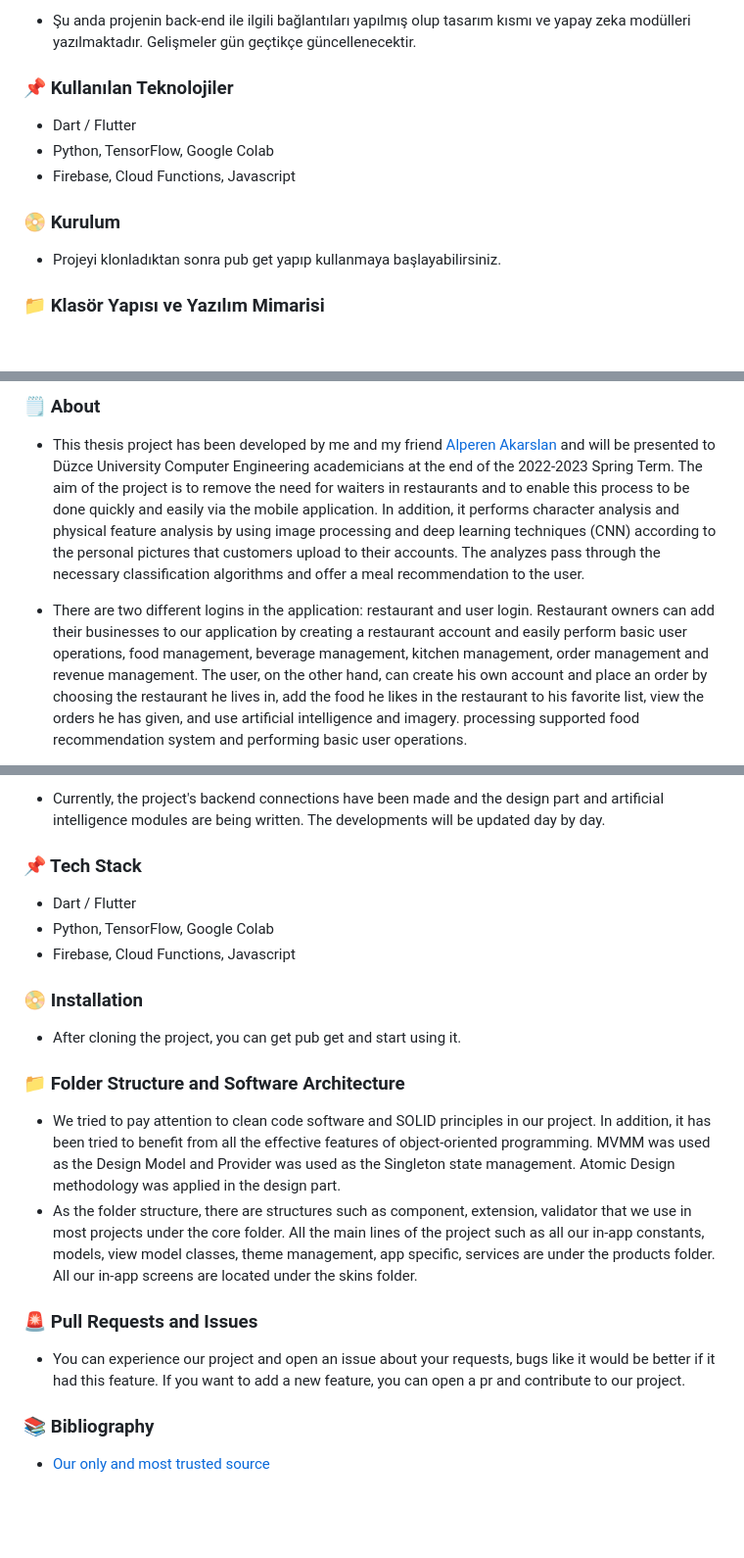
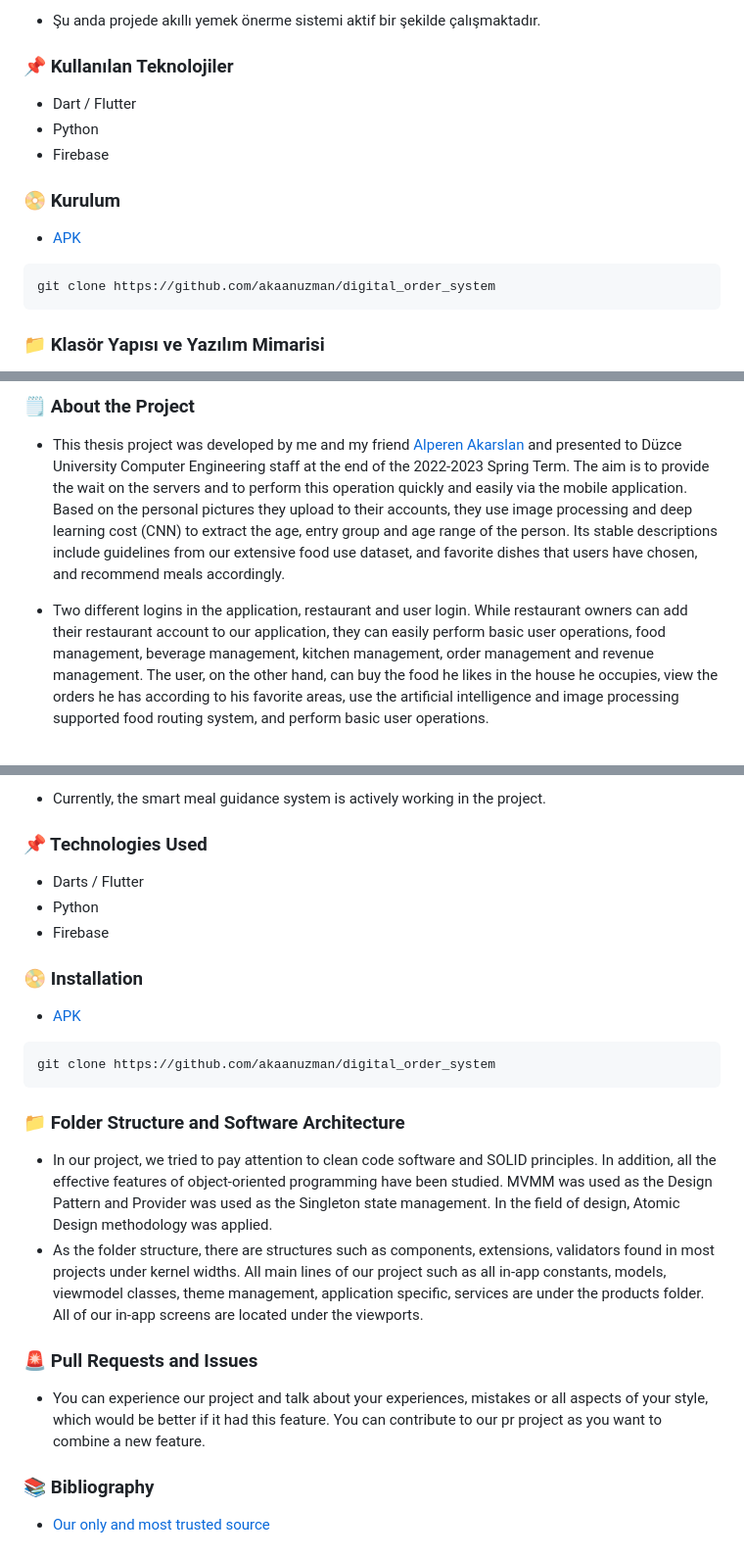
Before and after one commit to akaanuzman/digital_order_system, a Markdown page: README.md, 3 parts joined by grey strips. Shown: that part at 98% size. GitHub-like rendering; blank space fills up the shorter version.

````diff
--- a/README.md
+++ b/README.md
@@ -9,13 +11,16 @@
 
-* Şu anda projenin back-end ile ilgili bağlantıları yapılmış olup tasarım kısmı ve yapay zeka modülleri yazılmaktadır. Gelişmeler gün geçtikçe güncellenecektir.
+* Şu anda projede akıllı yemek önerme sistemi aktif bir şekilde çalışmaktadır.
 
 ### 📌 Kullanılan Teknolojiler
 - Dart / Flutter
-- Python, TensorFlow, Google Colab
-- Firebase, Cloud Functions, Javascript
+- Python
+- Firebase
 
 ### 📀 Kurulum
-* Projeyi klonladıktan sonra pub get yapıp kullanmaya başlayabilirsiniz.
+* [APK](https://github.com/akaanuzman/digital_order_system/blob/master/digital_order_system.apk)
+```bash
+git clone https://github.com/akaanuzman/digital_order_system
+```
 
 ### 📁 Klasör Yapısı ve Yazılım Mimarisi
 * Projemizde temiz kod yazılımına ve SOLID prensiplerine dikkat edilmeye çalışılmıştır. Ayrıca nesneye yöneli programlamanın tüm efektif özellikleri kullanılmaya çalışılmıştır. Design Pattern olarak MVMM, Singleton state management olarak Provider kullanılmıştır. Tasarım kısmında ise Atomic Design metodolijisi uygulanmıştır.
@@ -33,6 +38,6 @@
 
-### 🗒️ About
-* This thesis project has been developed by me and my friend [Alperen Akarslan](https://github.com/alperenakarslan) and will be presented to Düzce University Computer Engineering academicians at the end of the 2022-2023 Spring Term. The aim of the project is to remove the need for waiters in restaurants and to enable this process to be done quickly and easily via the mobile application. In addition, it performs character analysis and physical feature analysis by using image processing and deep learning techniques (CNN) according to the personal pictures that customers upload to their accounts. The analyzes pass through the necessary classification algorithms and offer a meal recommendation to the user.
+### 🗒️ About the Project
+* This thesis project was developed by me and my friend [Alperen Akarslan](https://github.com/alperenakarslan) and presented to Düzce University Computer Engineering staff at the end of the 2022-2023 Spring Term. The aim is to provide the wait on the servers and to perform this operation quickly and easily via the mobile application. Based on the personal pictures they upload to their accounts, they use image processing and deep learning cost (CNN) to extract the age, entry group and age range of the person. Its stable descriptions include guidelines from our extensive food use dataset, and favorite dishes that users have chosen, and recommend meals accordingly.
 
-* There are two different logins in the application: restaurant and user login. Restaurant owners can add their businesses to our application by creating a restaurant account and easily perform basic user operations, food management, beverage management, kitchen management, order management and revenue management. The user, on the other hand, can create his own account and place an order by choosing the restaurant he lives in, add the food he likes in the restaurant to his favorite list, view the orders he has given, and use artificial intelligence and imagery. processing supported food recommendation system and performing basic user operations.
+* Two different logins in the application, restaurant and user login. While restaurant owners can add their restaurant account to our application, they can easily perform basic user operations, food management, beverage management, kitchen management, order management and revenue management. The user, on the other hand, can buy the food he likes in the house he occupies, view the orders he has according to his favorite areas, use the artificial intelligence and image processing supported food routing system, and perform basic user operations.
 
@@ -40,20 +47,23 @@
 
-* Currently, the project's backend connections have been made and the design part and artificial intelligence modules are being written. The developments will be updated day by day.
+* Currently, the smart meal guidance system is actively working in the project.
 
-### 📌 Tech Stack
-- Dart / Flutter
-- Python, TensorFlow, Google Colab
-- Firebase, Cloud Functions, Javascript
+### 📌 Technologies Used
+- Darts / Flutter
+- Python
+- Firebase
 
 ### 📀 Installation
-* After cloning the project, you can get pub get and start using it.
+* [APK](https://github.com/akaanuzman/digital_order_system/blob/master/digital_order_system.apk)
+```bash
+git clone https://github.com/akaanuzman/digital_order_system
+```
 
 ### 📁 Folder Structure and Software Architecture
-* We tried to pay attention to clean code software and SOLID principles in our project. In addition, it has been tried to benefit from all the effective features of object-oriented programming. MVMM was used as the Design Model and Provider was used as the Singleton state management. Atomic Design methodology was applied in the design part.
-* As the folder structure, there are structures such as component, extension, validator that we use in most projects under the core folder. All the main lines of the project such as all our in-app constants, models, view model classes, theme management, app specific, services are under the products folder. All our in-app screens are located under the skins folder.
+* In our project, we tried to pay attention to clean code software and SOLID principles. In addition, all the effective features of object-oriented programming have been studied. MVMM was used as the Design Pattern and Provider was used as the Singleton state management. In the field of design, Atomic Design methodology was applied.
+* As the folder structure, there are structures such as components, extensions, validators found in most projects under kernel widths. All main lines of our project such as all in-app constants, models, viewmodel classes, theme management, application specific, services are under the products folder. All of our in-app screens are located under the viewports.
 
 ### 🚨 Pull Requests and Issues
-* You can experience our project and open an issue about your requests, bugs like it would be better if it had this feature. If you want to add a new feature, you can open a pr and contribute to our project.
+* You can experience our project and talk about your experiences, mistakes or all aspects of your style, which would be better if it had this feature. You can contribute to our pr project as you want to combine a new feature.
 
 ### 📚 Bibliography
 * [Our only and most trusted source](https://www.youtube.com/@HardwareAndro)
````
Also changed, not shown: other parts of README.md (+7 -3 lines).
